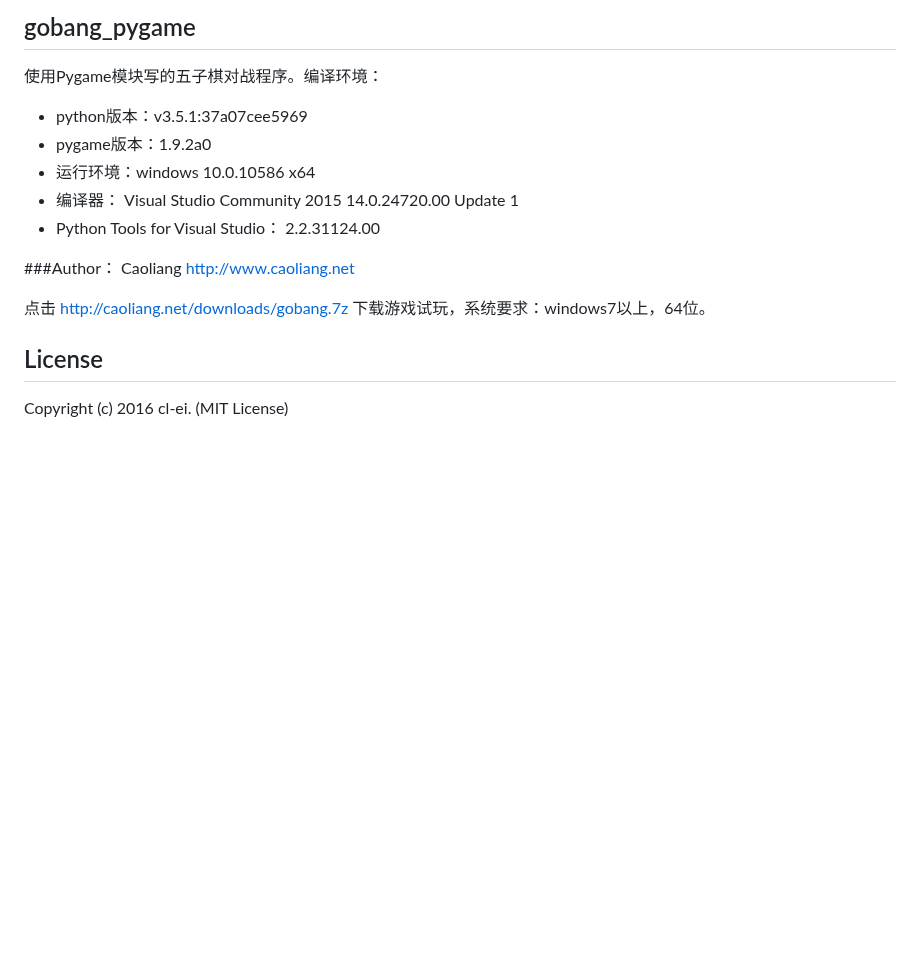
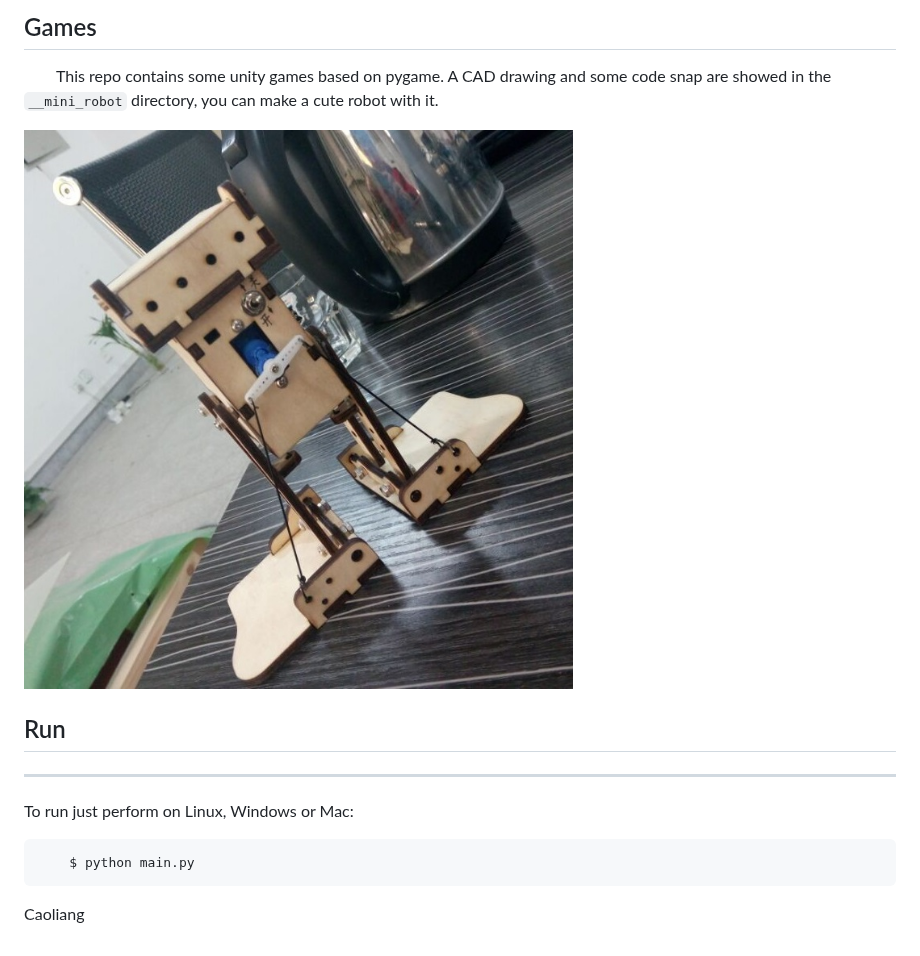
Before and after one commit to cl-ei/Gobang-Games, a Markdown page: README.md, the part around the change. GitHub-like rendering; pictures changed too: __mini_robot/demo.jpg (added); blank space fills up the shorter version.

````diff
--- a/README.md
+++ b/README.md
@@ -1,17 +1,16 @@
-## gobang_pygame
+## Games
 
-使用Pygame模块写的五子棋对战程序。编译环境：
-+ python版本：v3.5.1:37a07cee5969
-+ pygame版本：1.9.2a0
-+ 运行环境：windows  10.0.10586 x64
-+ 编译器： Visual Studio Community 2015 14.0.24720.00 Update 1
-+ Python Tools for Visual Studio： 2.2.31124.00
+　　This repo contains some unity games based on pygame. A CAD drawing and some code snap are showed in the `__mini_robot` directory, you can make a cute robot with it.
 
-###Author： Caoliang http://www.caoliang.net
+![Image](__mini_robot/demo.jpg)
 
+## Run
+---
 
-点击 [http://caoliang.net/downloads/gobang.7z](http://caoliang.net/downloads/gobang.7z) 下载游戏试玩，系统要求：windows7以上，64位。
+To run just perform on Linux, Windows or Mac:
 
-## License
+```
+    $ python main.py
+```
 
-Copyright (c) 2016 cl-ei. (MIT License)
+Caoliang
````
Also changed, not shown: __mini_robot/readme.md (added, +3 -0 lines), __retro_snaker/head.png (added), 6 other files.
